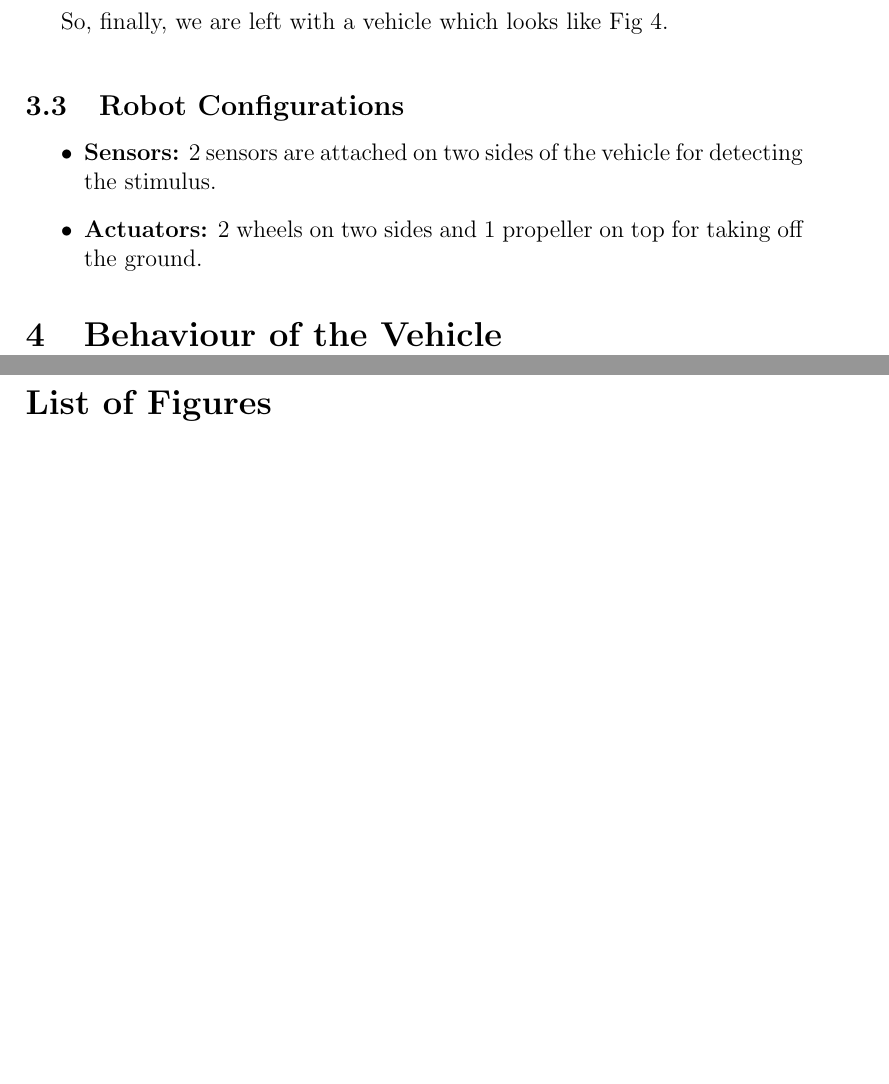
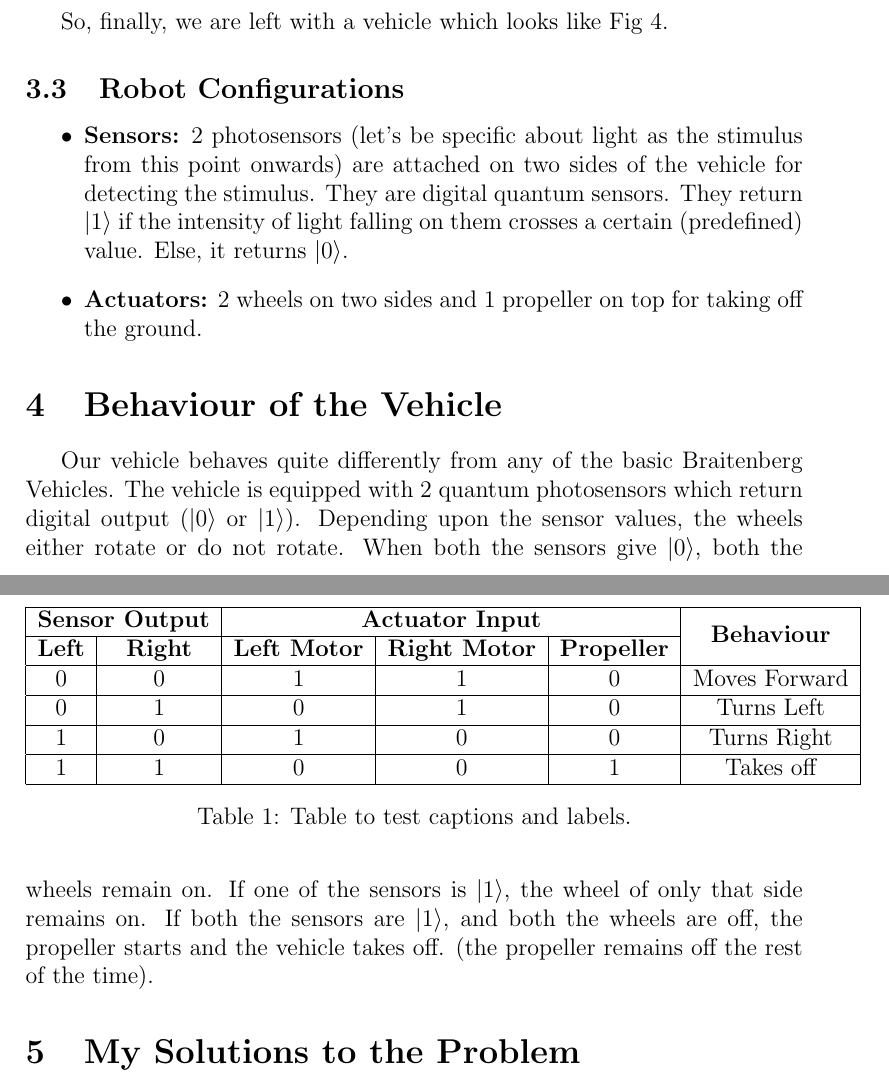
Before and after one commit to PeithonKing/Quantum_Robot_LaTEX, a LaTeX paper (main.tex, which reads behaviour.tex, problem.tex, solution.tex): two parts of pages 9 and 10 of 10 before the commit and two parts of pages 9 and 10 of 11 after it, joined at a grey line, cut so that both start at the same text, the shorter picture padded with empty space. Compiled offline with pdfLaTeX.

Commit message:
next-comes-solution

```diff
--- a/behaviour.tex
+++ b/behaviour.tex
@@ -1 +1,19 @@
 \section{Behaviour of the Vehicle}
+
+Our vehicle behaves quite differently from any of the basic Braitenberg Vehicles. The vehicle is equipped with 2 quantum photosensors which return digital output ($\ket{0}$ or $\ket{1}$). Depending upon the sensor values, the wheels either rotate or do not rotate. When both the sensors give $\ket{0}$, both the wheels remain on. If one of the sensors is $\ket{1}$, the wheel of only that side remains on. If both the sensors are $\ket{1}$, and both the wheels are off, the propeller starts and the vehicle takes off. (the propeller remains off the rest of the time).
+
+
+    \begin{table}[t]
+        \centering
+        \begin{tabular}{|cc|ccc|c|}
+            \hline
+            \multicolumn{2}{|c|}{\textbf{Sensor Output}}         & \multicolumn{3}{c|}{\textbf{Actuator Input}}                                                              & \multirow{2}{*}{\textbf{Behaviour}} \\ \cline{1-5}
+            \multicolumn{1}{|c|}{\textbf{Left}} & \textbf{Right} & \multicolumn{1}{c|}{\textbf{Left Motor}} & \multicolumn{1}{c|}{\textbf{Right Motor}} & \textbf{Propeller} &                                     \\ \hline
+            \multicolumn{1}{|c|}{0}             & 0              & \multicolumn{1}{c|}{1}                   & \multicolumn{1}{c|}{1}                    & 0                  & Moves Forward                       \\ \hline
+            \multicolumn{1}{|c|}{0}             & 1              & \multicolumn{1}{c|}{0}                   & \multicolumn{1}{c|}{1}                    & 0                  & Turns Left                          \\ \hline
+            \multicolumn{1}{|c|}{1}             & 0              & \multicolumn{1}{c|}{1}                   & \multicolumn{1}{c|}{0}                    & 0                  & Turns Right                         \\ \hline
+            \multicolumn{1}{|c|}{1}             & 1              & \multicolumn{1}{c|}{0}                   & \multicolumn{1}{c|}{0}                    & 1                  & Takes off                           \\ \hline
+        \end{tabular}
+        \caption{Table to test captions and labels.}
+        \label{table:1}
+    \end{table}
--- a/main.tex
+++ b/main.tex
@@ -1,10 +1,11 @@
 \documentclass[12pt]{article}
 
 \usepackage{graphicx} % for putting images
-% \usepackage{subfiles} % for including other files
 \usepackage{indentfirst} % for indenting the first line of a paragraph
 \usepackage{hyperref}
 \usepackage{subfig}
+\usepackage{physics}
+\usepackage{multirow}
 
 \title{Quantum Robot}
 \author{Aritra Mukhopadhyay}
--- a/problem.tex
+++ b/problem.tex
@@ -18,12 +15,12 @@
         \label{fig:3D_design}%
     \end{figure}
 
+    \vspace{3mm}
+
     So, finally, we are left with a vehicle which looks like Fig \ref{fig:3D_design}.
-    \vspace{3mm}
 
     \subsection{Robot Configurations}
     \begin{itemize}
-        \item \textbf{Sensors:} 2 sensors are attached on two sides of the vehicle for detecting the stimulus.
+        \item \textbf{Sensors:} 2 photosensors (let's be specific about light as the stimulus from this point onwards) are attached on two sides of the vehicle for detecting the stimulus. They are digital quantum sensors. They return $\ket{1}$ if the intensity of light falling on them crosses a certain (predefined) value. Else, it returns $\ket{0}$.
         \item \textbf{Actuators:} 2 wheels on two sides and 1 propeller on top for taking off the ground.
     \end{itemize}
-% \end{document}
--- /dev/null
+++ b/solution.tex
@@ -0,0 +1 @@
+\section{My Solutions to the Problem}
```
Also changed, not shown: abstract.tex (+4 -7 lines), braitenberg_vehicles.tex (+2 -2 lines), main.pdf, main.tex (3 more changed lines), problem.tex (7 more changed lines). Lines whose indentation alone changed are shown as unchanged.
